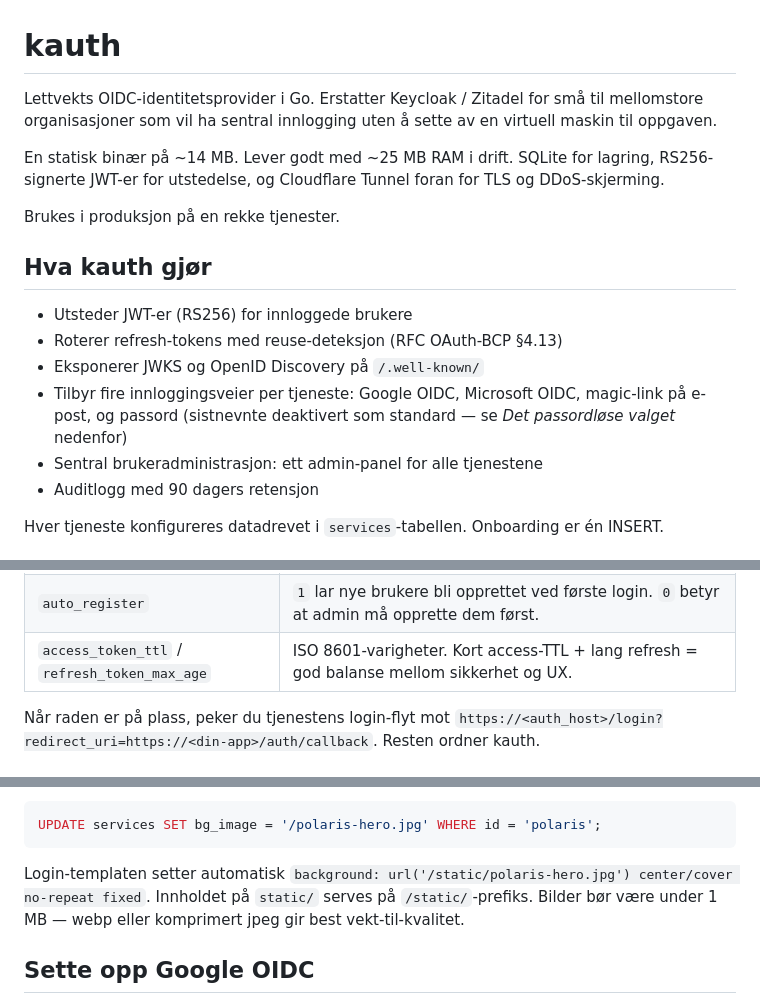
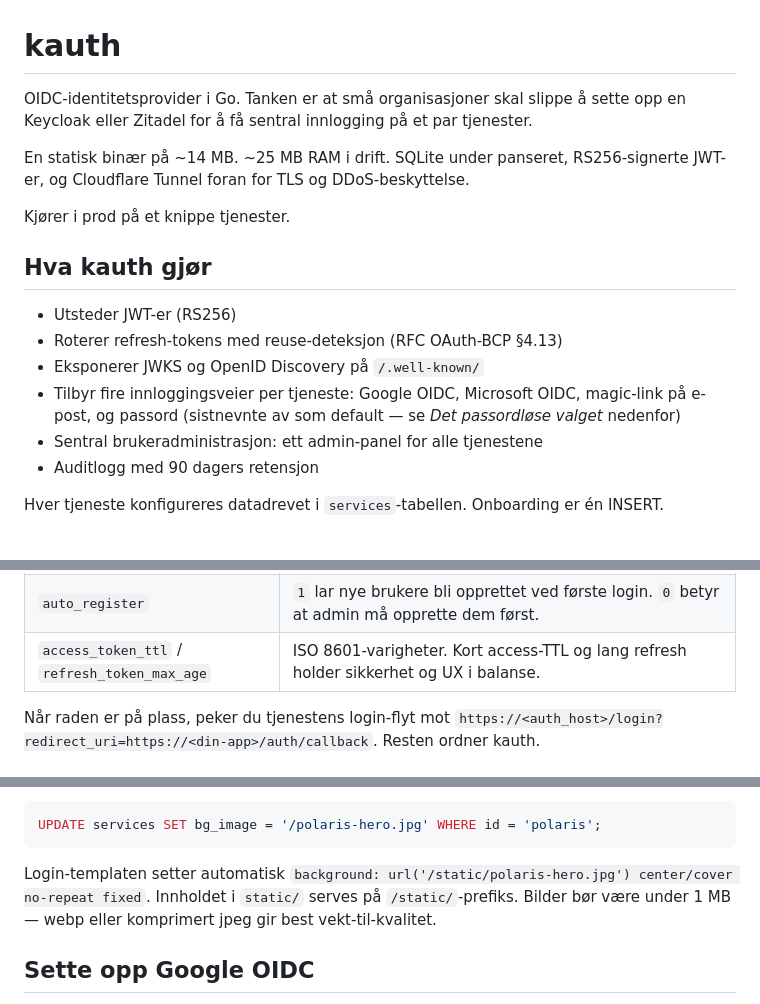
Before and after one commit to zral/kauth-go, a Markdown page: README.md, 3 parts joined by grey strips. Drawn GitHub-style.

````diff
--- a/README.md
+++ b/README.md
@@ -1,17 +1,17 @@
 # kauth
 
-Lettvekts OIDC-identitetsprovider i Go. Erstatter Keycloak / Zitadel for små til mellomstore organisasjoner som vil ha sentral innlogging uten å sette av en virtuell maskin til oppgaven.
+OIDC-identitetsprovider i Go. Tanken er at små organisasjoner skal slippe å sette opp en Keycloak eller Zitadel for å få sentral innlogging på et par tjenester.
 
-En statisk binær på ~14 MB. Lever godt med ~25 MB RAM i drift. SQLite for lagring, RS256-signerte JWT-er for utstedelse, og Cloudflare Tunnel foran for TLS og DDoS-skjerming.
+En statisk binær på ~14 MB. ~25 MB RAM i drift. SQLite under panseret, RS256-signerte JWT-er, og Cloudflare Tunnel foran for TLS og DDoS-beskyttelse.
 
-Brukes i produksjon på en rekke tjenester.
+Kjører i prod på et knippe tjenester.
 
 ## Hva kauth gjør
 
-- Utsteder JWT-er (RS256) for innloggede brukere
+- Utsteder JWT-er (RS256)
 - Roterer refresh-tokens med reuse-deteksjon (RFC OAuth-BCP §4.13)
 - Eksponerer JWKS og OpenID Discovery på `/.well-known/`
-- Tilbyr fire innloggingsveier per tjeneste: Google OIDC, Microsoft OIDC, magic-link på e-post, og passord (sistnevnte deaktivert som standard — se *Det passordløse valget* nedenfor)
+- Tilbyr fire innloggingsveier per tjeneste: Google OIDC, Microsoft OIDC, magic-link på e-post, og passord (sistnevnte av som default — se *Det passordløse valget* nedenfor)
 - Sentral brukeradministrasjon: ett admin-panel for alle tjenestene
 - Auditlogg med 90 dagers retensjon
 
@@ -87,7 +87,7 @@ Felter du nesten alltid setter:
 | `auth_host` | Hvilket hostname auth-siden serveres på for denne tjenesten. Lar deg ha branded URL per tjeneste (`auth.spekto.live` osv). |
 | `default_org` | Hva nye brukere automatisk får i `org`-claim. App-en bruker dette for tilgangskontroll. |
 | `auto_register` | `1` lar nye brukere bli opprettet ved første login. `0` betyr at admin må opprette dem først. |
-| `access_token_ttl` / `refresh_token_max_age` | ISO 8601-varigheter. Kort access-TTL + lang refresh = god balanse mellom sikkerhet og UX. |
+| `access_token_ttl` / `refresh_token_max_age` | ISO 8601-varigheter. Kort access-TTL og lang refresh holder sikkerhet og UX i balanse. |
 
 Når raden er på plass, peker du tjenestens login-flyt mot `https://<auth_host>/login?redirect_uri=https://<din-app>/auth/callback`. Resten ordner kauth.
 
@@ -108,7 +108,7 @@ Sett deretter `bg_image` på service-raden:
 UPDATE services SET bg_image = '/polaris-hero.jpg' WHERE id = 'polaris';
 ```
 
-Login-templaten setter automatisk `background: url('/static/polaris-hero.jpg') center/cover no-repeat fixed`. Innholdet på `static/` serves på `/static/`-prefiks. Bilder bør være under 1 MB — webp eller komprimert jpeg gir best vekt-til-kvalitet.
+Login-templaten setter automatisk `background: url('/static/polaris-hero.jpg') center/cover no-repeat fixed`. Innholdet i `static/` serves på `/static/`-prefiks. Bilder bør være under 1 MB — webp eller komprimert jpeg gir best vekt-til-kvalitet.
 
 ## Sette opp Google OIDC
 
````
Also changed, not shown: other parts of README.md (+25 -27 lines), doc/FEATURES.md (added, +296 -0 lines).
